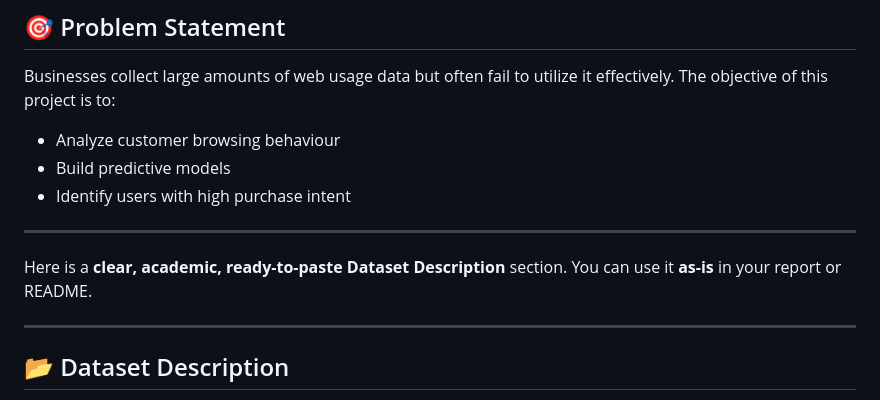
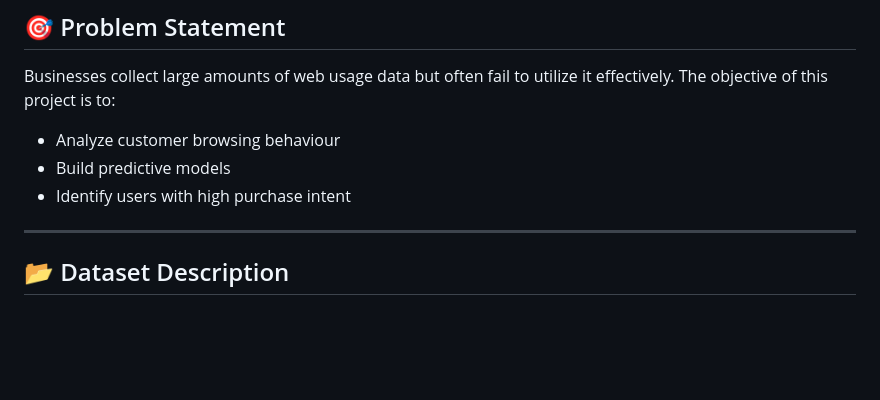
Before and after one commit to ishika-awasthi/CUSTOMER-BEHAVIOUR-PREDICTION-USING-WEB-USAGE-MINING, a Markdown page: README.md, the part around the change. Rendered like a GitHub page; blank space fills up the shorter version.

Commit message:
README
Dataset Description section from the README.

```diff
--- a/README.md
+++ b/README.md
@@ -17,11 +17,6 @@ The objective of this project is to:
 * Analyze customer browsing behaviour
 * Build predictive models
 * Identify users with high purchase intent
-
----
-
-Here is a **clear, academic, ready-to-paste Dataset Description** section.
-You can use it **as-is** in your report or README.
 
 ---
 
```
